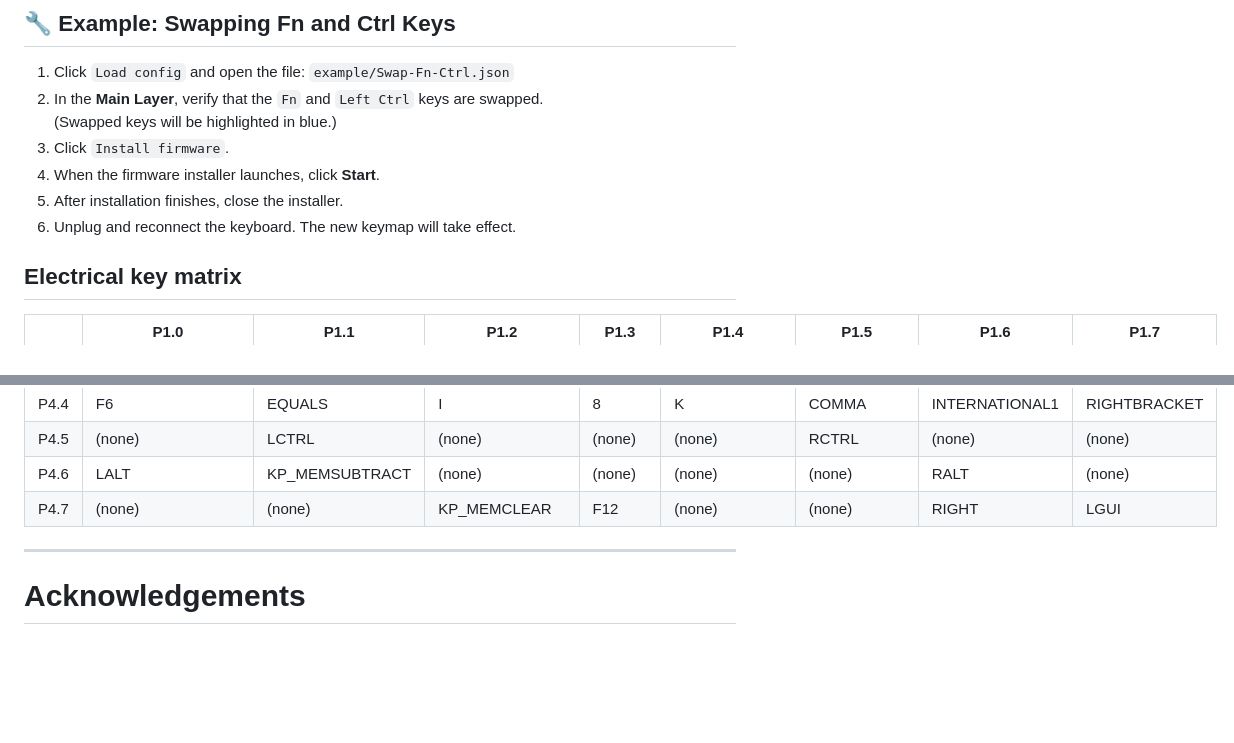
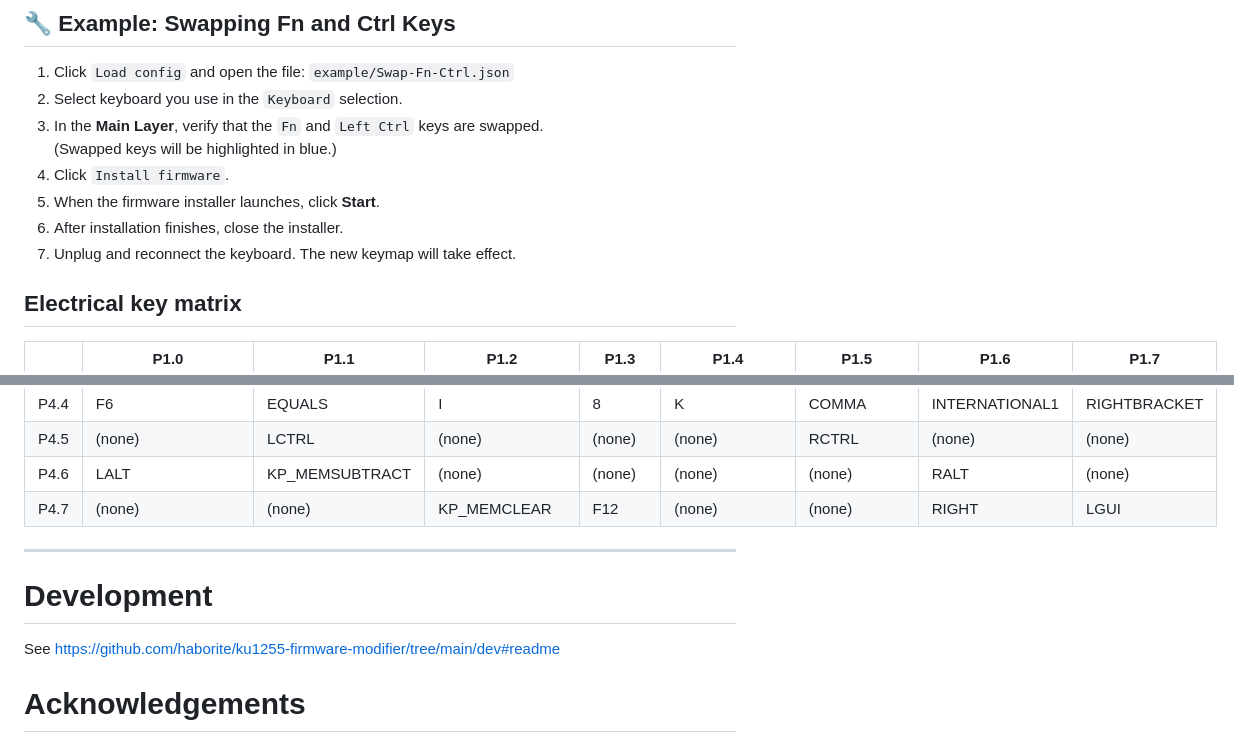
Before and after one commit to haborite/ku1255-firmware-modifier, a Markdown page: README.md, 2 parts joined by grey strips. Rendered like a GitHub page; blank space fills up the shorter version.

```diff
--- a/README.md
+++ b/README.md
@@ -83,12 +83,13 @@ Since all modifications are written directly to the keyboard's firmware, **no sy
 ## 🔧 Example: Swapping Fn and Ctrl Keys
 
 1. Click `Load config` and open the file: `example/Swap-Fn-Ctrl.json`
-2. In the **Main Layer**, verify that the `Fn` and `Left Ctrl` keys are swapped.
+2. Select keyboard you use in the `Keyboard` selection.
+3. In the **Main Layer**, verify that the `Fn` and `Left Ctrl` keys are swapped.
    (Swapped keys will be highlighted in blue.)
-3. Click `Install firmware`.
-4. When the firmware installer launches, click **Start**.
-5. After installation finishes, close the installer.
-6. Unplug and reconnect the keyboard. The new keymap will take effect.
+4. Click `Install firmware`.
+5. When the firmware installer launches, click **Start**.
+6. After installation finishes, close the installer.
+7. Unplug and reconnect the keyboard. The new keymap will take effect.
 
 ## Electrical key matrix
 
@@ -113,6 +114,9 @@ Since all modifications are written directly to the keyboard's firmware, **no sy
 
 ---
 
+# Development
+See https://github.com/haborite/ku1255-firmware-modifier/tree/main/dev#readme
+
 # Acknowledgements
 The firmware binary analysis methodology employed in this project is based on the discussion in the following thread
 - https://github.com/lentinj/tp-compact-keyboard/issues/32
```
Also changed, not shown: docs/README-ja.md (+15 -7 lines).
